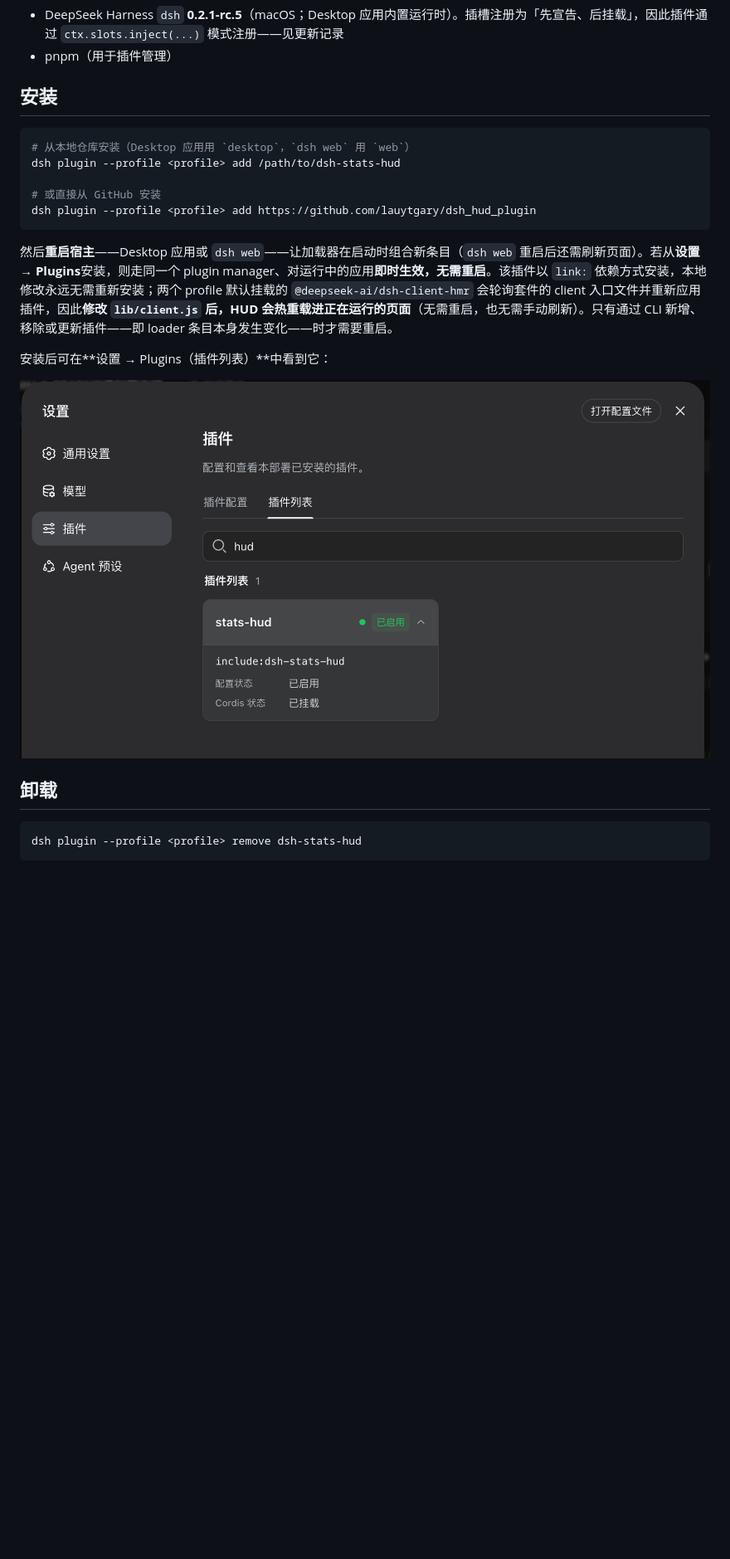
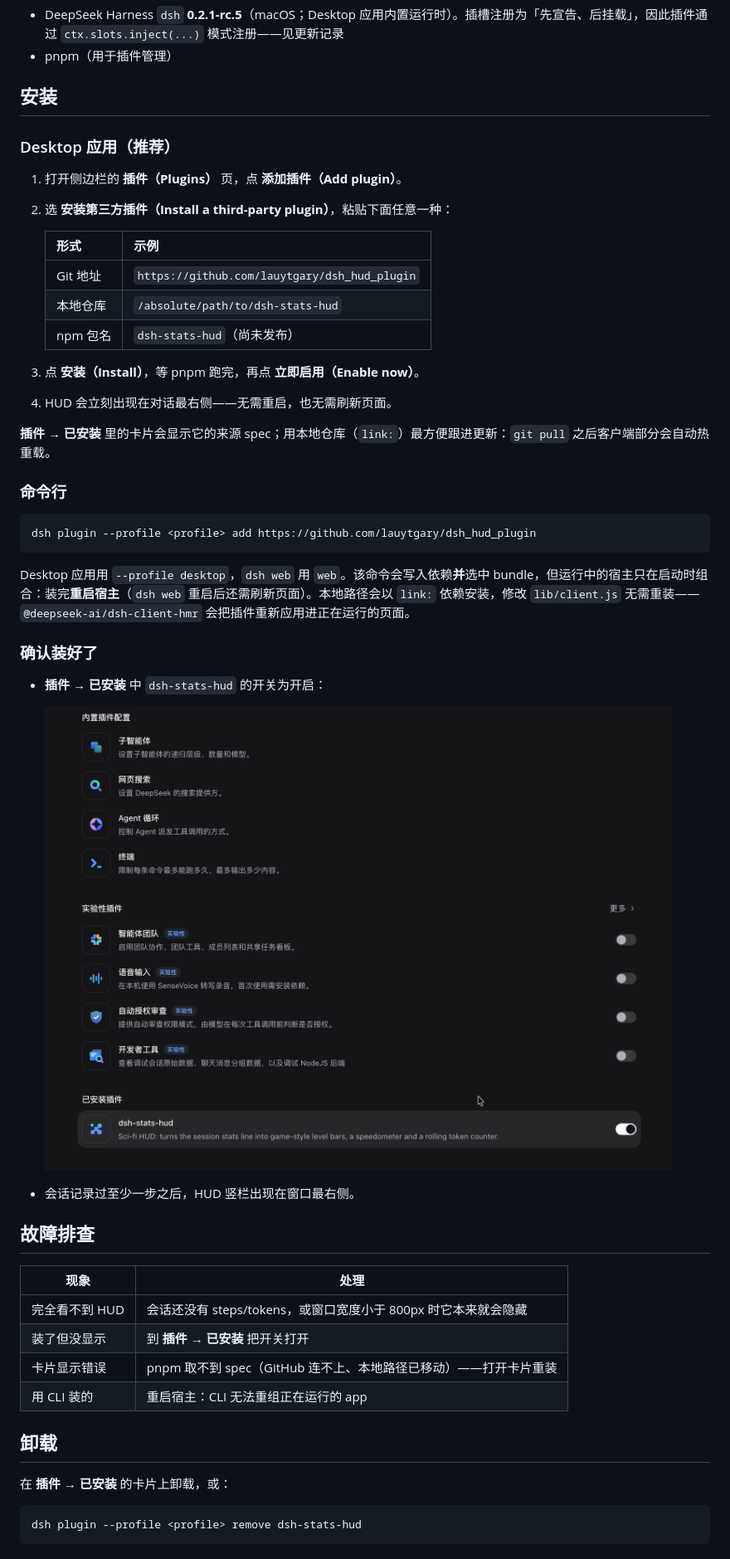
Before and after one commit to lauytgary/dsh_hud_plugin, a Markdown page: README-CN.md, the part around one of its changes. Shown at 83% size. GitHub-like rendering; pictures changed too: docs/plugin_chi.png; blank space fills up the shorter version.

````diff
--- a/README-CN.md
+++ b/README-CN.md
@@ -111,21 +113,50 @@ HUD 会根据聊天栏右侧的可用空间自适应（通过 ResizeObserver 实
 
 ## 安装
 
+### Desktop 应用（推荐）
+
+1. 打开侧边栏的 **插件（Plugins）** 页，点 **添加插件（Add plugin）**。
+2. 选 **安装第三方插件（Install a third-party plugin）**，粘贴下面任意一种：
+
+   | 形式 | 示例 |
+   | --- | --- |
+   | Git 地址 | `https://github.com/lauytgary/dsh_hud_plugin` |
+   | 本地仓库 | `/absolute/path/to/dsh-stats-hud` |
+   | npm 包名 | `dsh-stats-hud`（尚未发布） |
+
+3. 点 **安装（Install）**，等 pnpm 跑完，再点 **立即启用（Enable now）**。
+4. HUD 会立刻出现在对话最右侧——无需重启，也无需刷新页面。
+
+**插件 → 已安装** 里的卡片会显示它的来源 spec；用本地仓库（`link:`）最方便跟进更新：`git pull` 之后客户端部分会自动热重载。
+
+### 命令行
+
 ```sh
-# 从本地仓库安装（Desktop 应用用 `desktop`，`dsh web` 用 `web`）
-dsh plugin --profile <profile> add /path/to/dsh-stats-hud
-
-# 或直接从 GitHub 安装
 dsh plugin --profile <profile> add https://github.com/lauytgary/dsh_hud_plugin
 ```
 
-然后**重启宿主**——Desktop 应用或 `dsh web`——让加载器在启动时组合新条目（`dsh web` 重启后还需刷新页面）。若从**设置 → Plugins**安装，则走同一个 plugin manager、对运行中的应用**即时生效，无需重启**。该插件以 `link:` 依赖方式安装，本地修改永远无需重新安装；两个 profile 默认挂载的 `@deepseek-ai/dsh-client-hmr` 会轮询套件的 client 入口文件并重新应用插件，因此**修改 `lib/client.js` 后，HUD 会热重载进正在运行的页面**（无需重启，也无需手动刷新）。只有通过 CLI 新增、移除或更新插件——即 loader 条目本身发生变化——时才需要重启。
+Desktop 应用用 `--profile desktop`，`dsh web` 用 `web`。该命令会写入依赖**并**选中 bundle，但运行中的宿主只在启动时组合：装完**重启宿主**（`dsh web` 重启后还需刷新页面）。本地路径会以 `link:` 依赖安装，修改 `lib/client.js` 无需重装——`@deepseek-ai/dsh-client-hmr` 会把插件重新应用进正在运行的页面。
 
-安装后可在**设置 → Plugins（插件列表）**中看到它：
+### 确认装好了
 
-![插件列表中的 dsh-stats-hud](docs/plugin_chi.png)
+- **插件 → 已安装** 中 `dsh-stats-hud` 的开关为开启：
+
+  ![插件页中已安装并启用的 dsh-stats-hud](docs/plugin_chi.png)
+
+- 会话记录过至少一步之后，HUD 竖栏出现在窗口最右侧。
+
+## 故障排查
+
+| 现象 | 处理 |
+| --- | --- |
+| 完全看不到 HUD | 会话还没有 steps/tokens，或窗口宽度小于 800px 时它本来就会隐藏 |
+| 装了但没显示 | 到 **插件 → 已安装** 把开关打开 |
+| 卡片显示错误 | pnpm 取不到 spec（GitHub 连不上、本地路径已移动）——打开卡片重装 |
+| 用 CLI 装的 | 重启宿主：CLI 无法重组正在运行的 app |
 
 ## 卸载
+
+在 **插件 → 已安装** 的卡片上卸载，或：
 
 ```sh
 dsh plugin --profile <profile> remove dsh-stats-hud
````
Also changed, not shown: other parts of README-CN.md (+3 -1 lines), README.md (+39 -8 lines), docs/README.md (+3 -2 lines), docs/plugin_eng.png.
